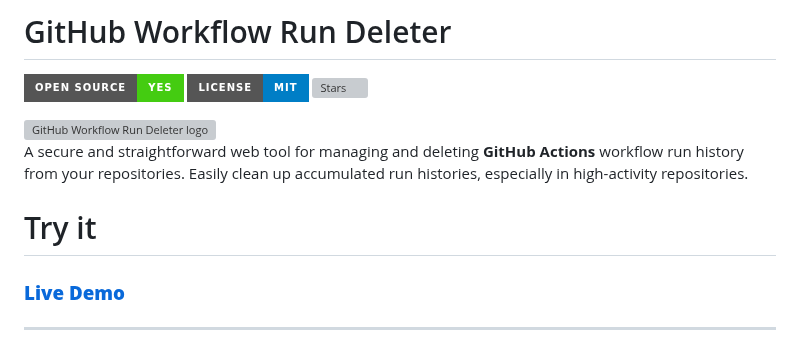
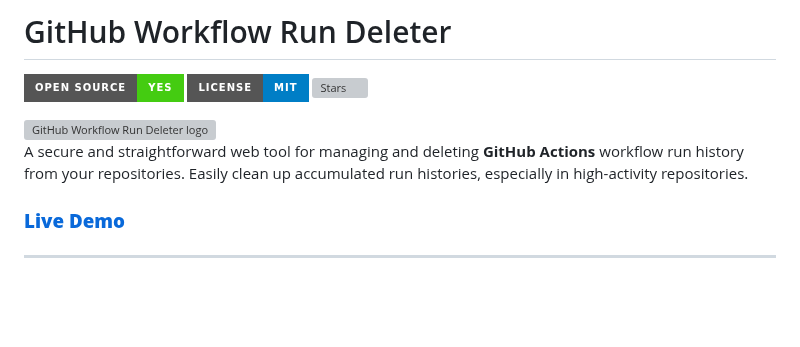
Before and after one commit to SANDRO00O/Workflow-Run-Deleter, a Markdown page: README.md, the part around the change. Rendered like a GitHub page; badges without logos; blank space fills up the shorter version; grey boxes are pictures that could not be loaded.

```diff
--- a/README.md
+++ b/README.md
@@ -8,7 +8,6 @@
 
 A secure and straightforward web tool for managing and deleting **GitHub Actions** workflow run history from your repositories. Easily clean up accumulated run histories, especially in high-activity repositories.
 
-# Try it
 
 ### [**Live Demo**]([https://sandro00o.github.io/Workflow-Run-Deleter])
 
```
